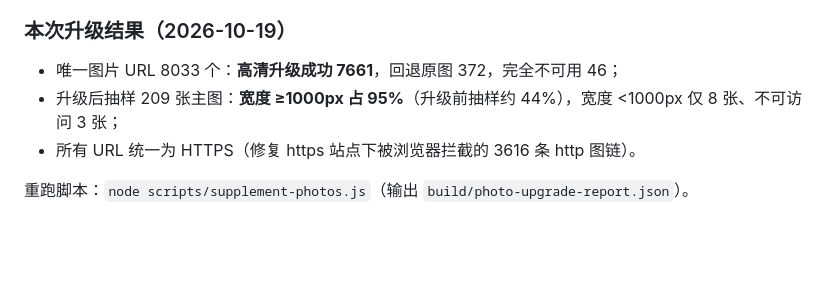
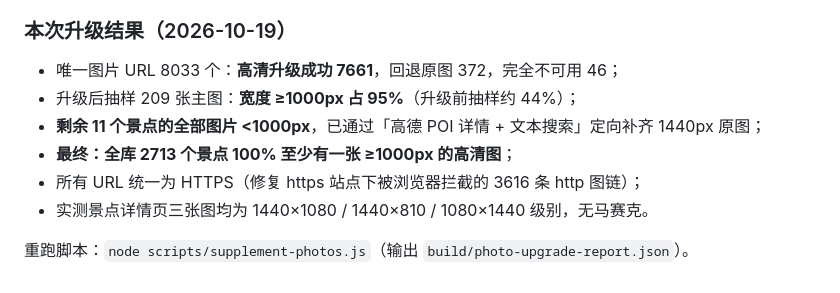
Before and after one commit to Guan0909/ddlt-web, a Markdown page: docs/spot-library-rules.md, the part around the change. Drawn GitHub-style; blank space fills up the shorter version.

Commit message:
docs: 图片升级最终统计（全库景点 100% >=1000px 高清图）

```diff
--- a/docs/spot-library-rules.md
+++ b/docs/spot-library-rules.md
@@ -143,7 +143,10 @@ node scripts/rebuild-library.js --audit-rules <城市|all> --apply  # 逐点复
 
 ### 本次升级结果（2026-10-19）
 - 唯一图片 URL 8033 个：**高清升级成功 7661**，回退原图 372，完全不可用 46；
-- 升级后抽样 209 张主图：**宽度 ≥1000px 占 95%**（升级前抽样约 44%），宽度 <1000px 仅 8 张、不可访问 3 张；
-- 所有 URL 统一为 HTTPS（修复 https 站点下被浏览器拦截的 3616 条 http 图链）。
+- 升级后抽样 209 张主图：**宽度 ≥1000px 占 95%**（升级前抽样约 44%）；
+- **剩余 11 个景点的全部图片 <1000px**，已通过「高德 POI 详情 + 文本搜索」定向补齐 1440px 原图；
+- **最终：全库 2713 个景点 100% 至少有一张 ≥1000px 的高清图**；
+- 所有 URL 统一为 HTTPS（修复 https 站点下被浏览器拦截的 3616 条 http 图链）；
+- 实测景点详情页三张图均为 1440×1080 / 1440×810 / 1080×1440 级别，无马赛克。
 
 重跑脚本：`node scripts/supplement-photos.js`（输出 `build/photo-upgrade-report.json`）。
```
